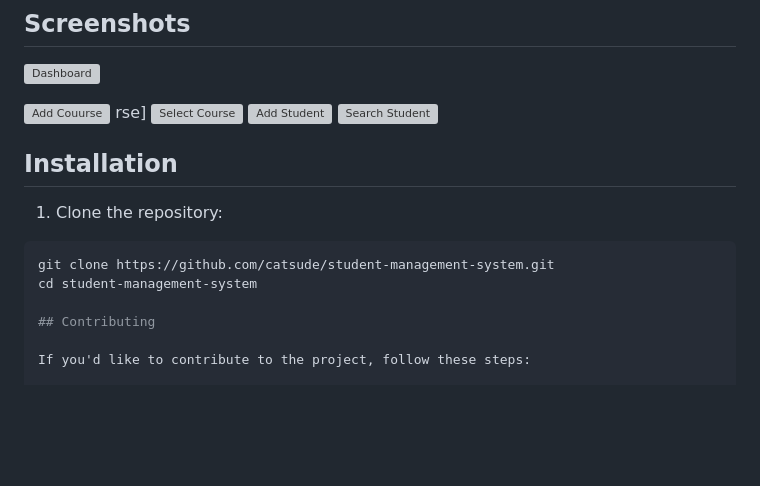
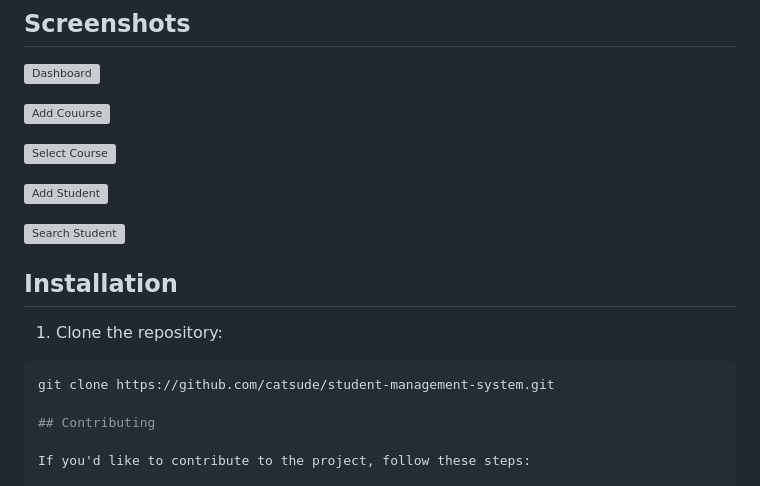
Before and after one commit to SudeCat/Web-Final-Project, a Markdown page: README.md, the part around the change. Rendered like a GitHub page; blank space fills up the shorter version; grey boxes are pictures that could not be loaded.

````diff
--- a/README.md
+++ b/README.md
@@ -57,9 +57,11 @@ The Student Management System allows users to perform various tasks related to c
 ![Dashboard](https://github.com/SudeCat/Web-Final-Project/assets/81020923/3d1a9d6c-559f-4531-9cff-ec88d3d02e3b)
 
 ![Add Couurse](https://github.com/SudeCat/Web-Final-Project/assets/81020923/b1282c23-3769-4a14-a1b0-bc5a2b073e20)
-rse]
+
 ![Select Course](https://github.com/SudeCat/Web-Final-Project/assets/81020923/75bc26d1-8d08-4d2c-8ed8-5bf3a3372a0e)
+
 ![Add Student](https://github.com/SudeCat/Web-Final-Project/assets/81020923/19ff3110-da56-4509-b877-37c80b7db936)
+
 ![Search Student](https://github.com/SudeCat/Web-Final-Project/assets/81020923/7ae0b82b-b4f9-4340-9d87-04b069a5bb78)
 
 
@@ -69,7 +71,6 @@ rse]
 
 ```bash
 git clone https://github.com/catsude/student-management-system.git
-cd student-management-system
 
 ## Contributing
 
````
